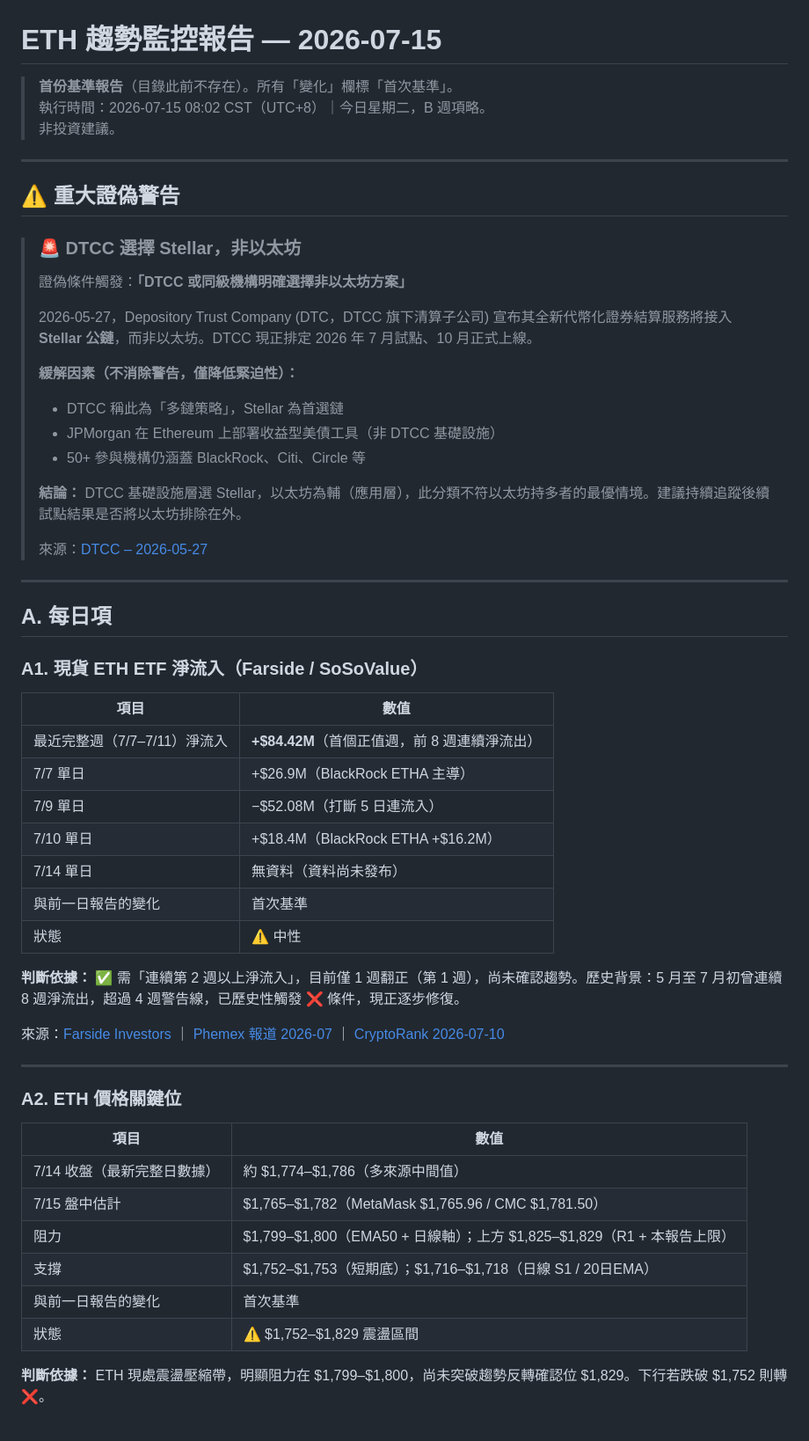
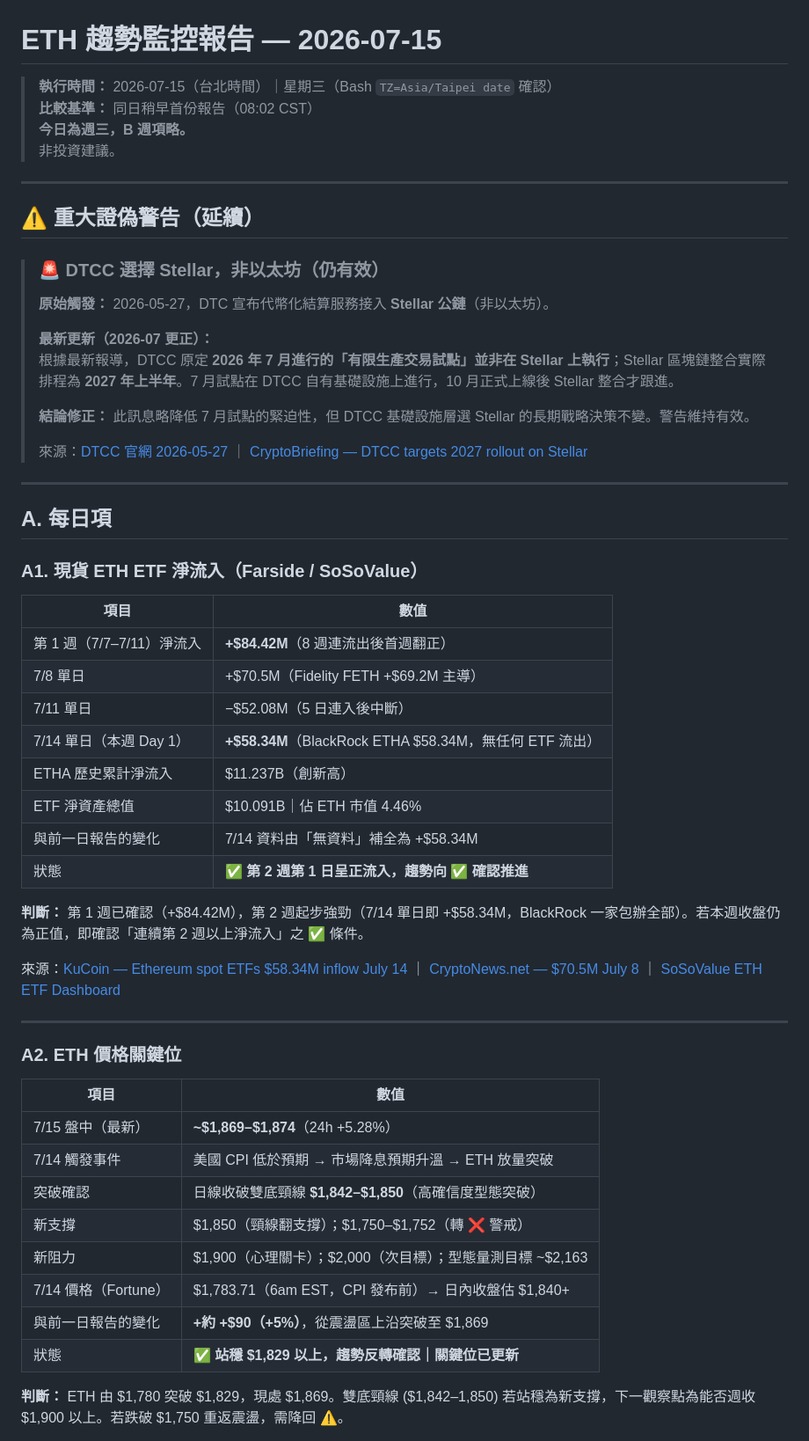
Before and after one commit to HsinTiger/mstr-btc-bottom-report, a Markdown page: reports/eth-monitor/2026-07-15.md, the part around one of its changes. Shown at 88% size. Drawn GitHub-style.

Commit message:
eth-monitor: 2026-07-15

```diff
--- a/reports/eth-monitor/2026-07-15.md
+++ b/reports/eth-monitor/2026-07-15.md
@@ -1,27 +1,24 @@
 # ETH 趨勢監控報告 — 2026-07-15
 
-> **首份基準報告**（目錄此前不存在）。所有「變化」欄標「首次基準」。
-> 執行時間：2026-07-15 08:02 CST（UTC+8）｜今日星期二，B 週項略。
+> **執行時間：** 2026-07-15（台北時間）｜星期三（Bash `TZ=Asia/Taipei date` 確認）
+> **比較基準：** 同日稍早首份報告（08:02 CST）
+> **今日為週三，B 週項略。**
 > 非投資建議。
 
 ---
 
-## ⚠️ 重大證偽警告
+## ⚠️ 重大證偽警告（延續）
 
-> ### 🚨 DTCC 選擇 Stellar，非以太坊
+> ### 🚨 DTCC 選擇 Stellar，非以太坊（仍有效）
 >
-> 證偽條件觸發：**「DTCC 或同級機構明確選擇非以太坊方案」**
+> **原始觸發：** 2026-05-27，DTC 宣布代幣化結算服務接入 **Stellar 公鏈**（非以太坊）。
 >
-> 2026-05-27，Depository Trust Company (DTC，DTCC 旗下清算子公司) 宣布其全新代幣化證券結算服務將接入 **Stellar 公鏈**，而非以太坊。DTCC 現正排定 2026 年 7 月試點、10 月正式上線。
+> **最新更新（2026-07 更正）：**
+> 根據最新報導，DTCC 原定 **2026 年 7 月進行的「有限生產交易試點」並非在 Stellar 上執行**；Stellar 區塊鏈整合實際排程為 **2027 年上半年**。7 月試點在 DTCC 自有基礎設施上進行，10 月正式上線後 Stellar 整合才跟進。
 >
-> **緩解因素（不消除警告，僅降低緊迫性）：**
-> - DTCC 稱此為「多鏈策略」，Stellar 為首選鏈
-> - JPMorgan 在 Ethereum 上部署收益型美債工具（非 DTCC 基礎設施）
-> - 50+ 參與機構仍涵蓋 BlackRock、Citi、Circle 等
+> **結論修正：** 此訊息略降低 7 月試點的緊迫性，但 DTCC 基礎設施層選 Stellar 的長期戰略決策不變。警告維持有效。
 >
-> **結論：** DTCC 基礎設施層選 Stellar，以太坊為輔（應用層），此分類不符以太坊持多者的最優情境。建議持續追蹤後續試點結果是否將以太坊排除在外。
->
-> 來源：[DTCC – 2026-05-27](https://www.dtcc.com/news/2026/may/27/tokenization-service-to-connect-with-stellar-public-blockchain-as-dtc-advances-multi-chain-strategy)
+> 來源：[DTCC 官網 2026-05-27](https://www.dtcc.com/news/2026/may/27/tokenization-service-to-connect-with-stellar-public-blockchain-as-dtc-advances-multi-chain-strategy) ｜ [CryptoBriefing — DTCC targets 2027 rollout on Stellar](https://cryptobriefing.com/dtcc-tokenized-securities-stellar-digital-asset/)
 
 ---
 
@@ -31,17 +28,18 @@
 
 | 項目 | 數值 |
 |------|------|
-| 最近完整週（7/7–7/11）淨流入 | **+$84.42M**（首個正值週，前 8 週連續淨流出）|
-| 7/7 單日 | +$26.9M（BlackRock ETHA 主導）|
-| 7/9 單日 | −$52.08M（打斷 5 日連流入）|
-| 7/10 單日 | +$18.4M（BlackRock ETHA +$16.2M）|
-| 7/14 單日 | 無資料（資料尚未發布）|
-| 與前一日報告的變化 | 首次基準 |
-| 狀態 | ⚠️ 中性 |
+| 第 1 週（7/7–7/11）淨流入 | **+$84.42M**（8 週連流出後首週翻正）|
+| 7/8 單日 | +$70.5M（Fidelity FETH +$69.2M 主導）|
+| 7/11 單日 | −$52.08M（5 日連入後中斷）|
+| 7/14 單日（本週 Day 1）| **+$58.34M**（BlackRock ETHA $58.34M，無任何 ETF 流出）|
+| ETHA 歷史累計淨流入 | $11.237B（創新高）|
+| ETF 淨資產總值 | $10.091B｜佔 ETH 市值 4.46% |
+| 與前一日報告的變化 | 7/14 資料由「無資料」補全為 +$58.34M |
+| 狀態 | ✅ **第 2 週第 1 日呈正流入，趨勢向 ✅ 確認推進** |
 
-**判斷依據：** ✅ 需「連續第 2 週以上淨流入」，目前僅 1 週翻正（第 1 週），尚未確認趨勢。歷史背景：5 月至 7 月初曾連續 8 週淨流出，超過 4 週警告線，已歷史性觸發 ❌ 條件，現正逐步修復。
+**判斷：** 第 1 週已確認（+$84.42M），第 2 週起步強勁（7/14 單日即 +$58.34M，BlackRock 一家包辦全部）。若本週收盤仍為正值，即確認「連續第 2 週以上淨流入」之 ✅ 條件。
 
-來源：[Farside Investors](https://farside.co.uk/eth/) ｜ [Phemex 報道 2026-07](https://phemex.com/blogs/ethereum-etf-inflows-break-outflow-streak) ｜ [CryptoRank 2026-07-10](https://cryptorank.io/news/feed/3b088-spot-ethereum-etfs-inflow-july-10)
+來源：[KuCoin — Ethereum spot ETFs $58.34M inflow July 14](https://www.kucoin.com/news/flash/ethereum-spot-etfs-see-58-34m-net-inflow-on-july-14) ｜ [CryptoNews.net — $70.5M July 8](https://cryptonews.net/news/ethereum/33122648/) ｜ [SoSoValue ETH ETF Dashboard](https://sosovalue.com/assets/etf/us-eth-spot)
 
 ---
 
@@ -49,12 +47,14 @@
 
 | 項目 | 數值 |
 |------|------|
-| 7/14 收盤（最新完整日數據）| 約 $1,774–$1,786（多來源中間值）|
-| 7/15 盤中估計 | $1,765–$1,782（MetaMask $1,765.96 / CMC $1,781.50）|
-| 阻力 | $1,799–$1,800（EMA50 + 日線軸）；上方 $1,825–$1,829（R1 + 本報告上限）|
-| 支撐 | $1,752–$1,753（短期底）；$1,716–$1,718（日線 S1 / 20日EMA）|
-| 與前一日報告的變化 | 首次基準 |
-| 狀態 | ⚠️ $1,752–$1,829 震盪區間 |
+| 7/15 盤中（最新）| **~$1,869–$1,874**（24h +5.28%）|
+| 7/14 觸發事件 | 美國 CPI 低於預期 → 市場降息預期升溫 → ETH 放量突破 |
+| 突破確認 | 日線收破雙底頸線 **$1,842–$1,850**（高確信度型態突破）|
+| 新支撐 | $1,850（頸線翻支撐）；$1,750–$1,752（轉 ❌ 警戒）|
+| 新阻力 | $1,900（心理關卡）；$2,000（次目標）；型態量測目標 ~$2,163 |
+| 7/14 價格（Fortune）| $1,783.71（6am EST，CPI 發布前）→ 日內收盤估 $1,840+ |
+| 與前一日報告的變化 | **+約 +$90（+5%）**，從震盪區上沿突破至 $1,869 |
+| 狀態 | ✅ **站穩 $1,829 以上，趨勢反轉確認｜關鍵位已更新** |
 
-**判斷依據：** ETH 現處震盪壓縮帶，明顯阻力在 $1,799–$1,800，尚未突破趨勢反轉確認位 $1,829。下行若跌破 $1,752 則轉 ❌。
+**判斷：** ETH 由 $1,780 突破 $1,829，現處 $1,869。雙底頸線 ($1,842–1,850) 若站穩為新支撐，下一觀察點為能否週收 $1,900 以上。若跌破 $1,750 重返震盪，需降回 ⚠️。
 
```
Also changed, not shown: other parts of reports/eth-monitor/2026-07-15.md (+80 -57 lines).
